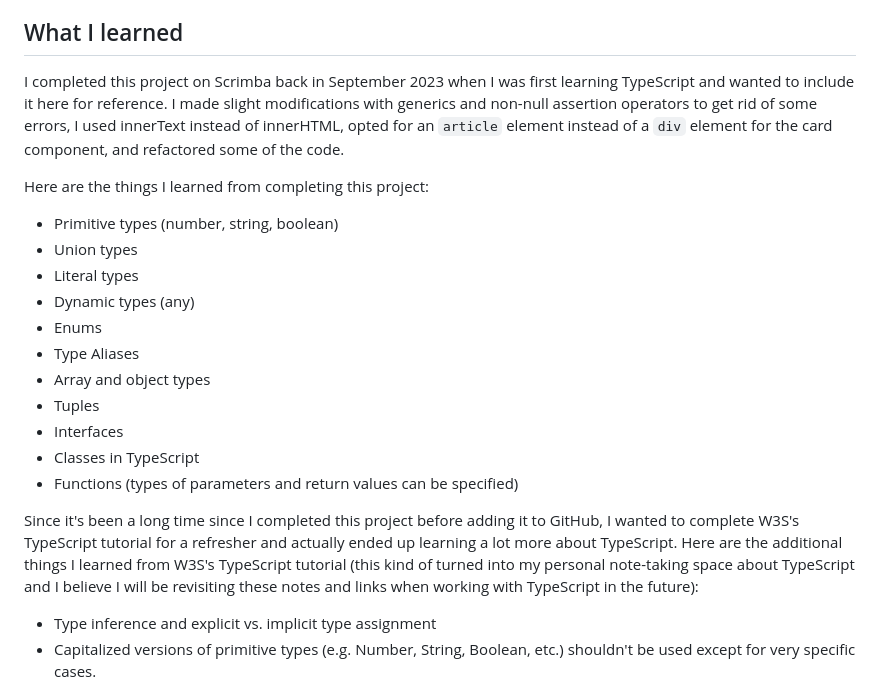
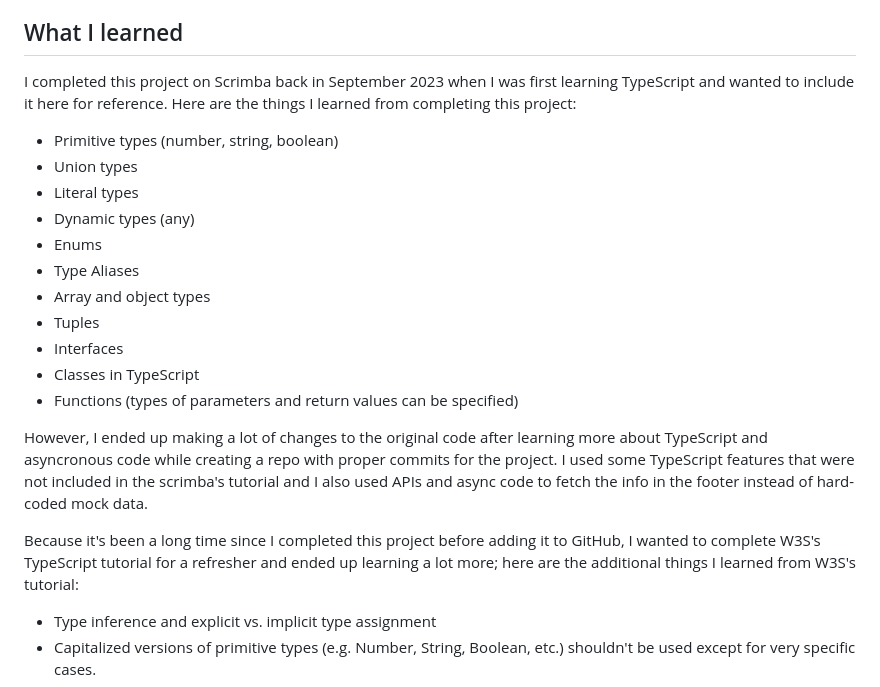
Before and after one commit to elizerdim/typescript-couch-surfing-website, a Markdown page: README.md, the part around the change. GitHub-like rendering.

````diff
--- a/README.md
+++ b/README.md
@@ -27,9 +27,7 @@ This is a project from the [Learn Typescript](https://scrimba.com/learn/typescri
 
 ## What I learned
 
-I completed this project on Scrimba back in September 2023 when I was first learning TypeScript and wanted to include it here for reference. I made slight modifications with generics and non-null assertion operators to get rid of some errors, I used innerText instead of innerHTML, opted for an ```article``` element instead of a ```div``` element for the card component, and refactored some of the code.
-
-Here are the things I learned from completing this project:
+I completed this project on Scrimba back in September 2023 when I was first learning TypeScript and wanted to include it here for reference. Here are the things I learned from completing this project:
 
 - Primitive types (number, string, boolean)
 - Union types
@@ -43,7 +41,9 @@ Here are the things I learned from completing this project:
 - Classes in TypeScript
 - Functions (types of parameters and return values can be specified)
 
-Since it's been a long time since I completed this project before adding it to GitHub, I wanted to complete W3S's TypeScript tutorial for a refresher and actually ended up learning a lot more about TypeScript. Here are the additional things I learned from W3S's TypeScript tutorial (this kind of turned into my personal note-taking space about TypeScript and I believe I will be revisiting these notes and links when working with TypeScript in the future):
+However, I ended up making a lot of changes to the original code after learning more about TypeScript and asyncronous code while creating a repo with proper commits for the project. I used some TypeScript features that were not included in the scrimba's tutorial and I also used APIs and async code to fetch the info in the footer instead of hard-coded mock data.
+
+Because it's been a long time since I completed this project before adding it to GitHub, I wanted to complete W3S's TypeScript tutorial for a refresher and ended up learning a lot more; here are the additional things I learned from W3S's tutorial:
 
 - Type inference and explicit vs. implicit type assignment
 - Capitalized versions of primitive types (e.g. Number, String, Boolean, etc.) shouldn't be used except for very specific cases.
````
